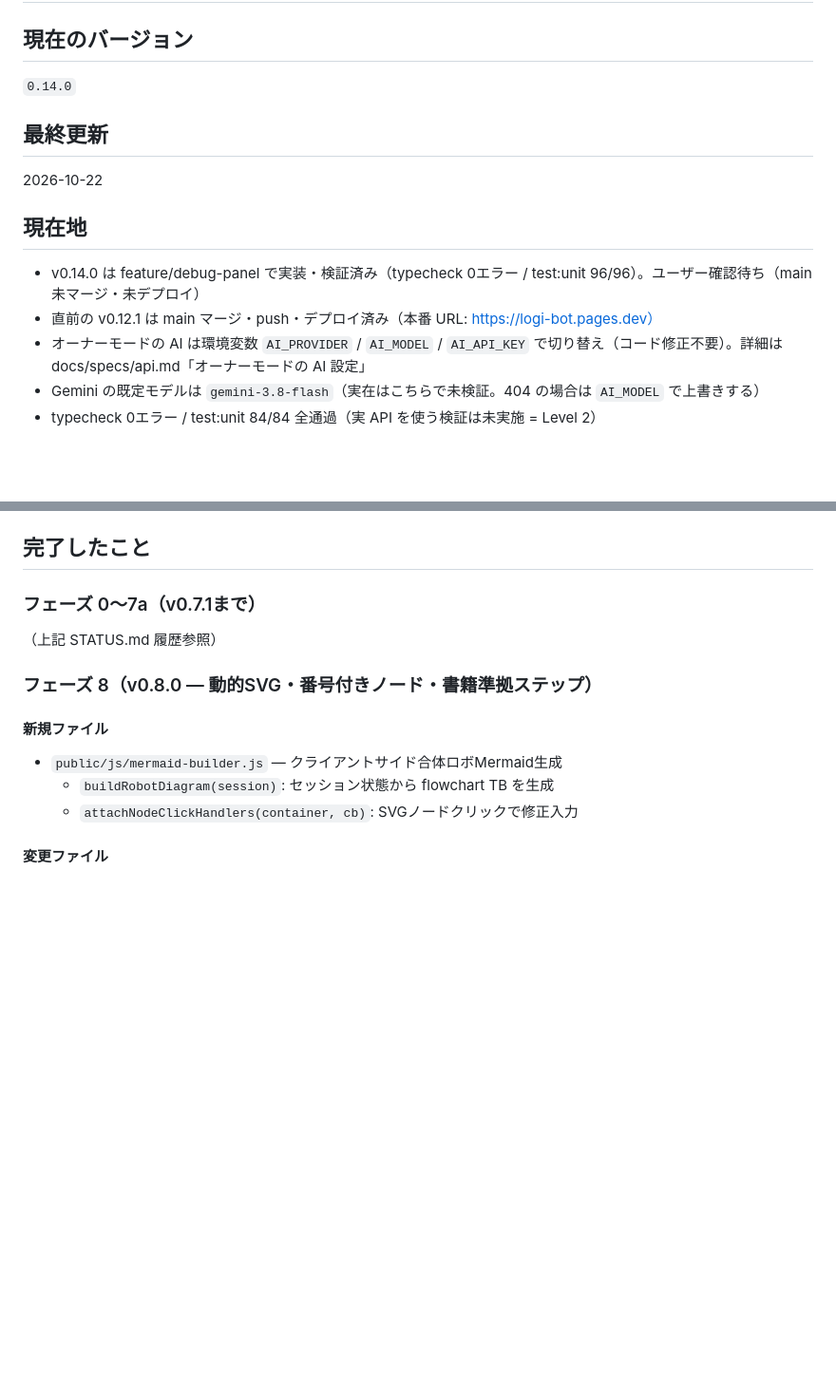
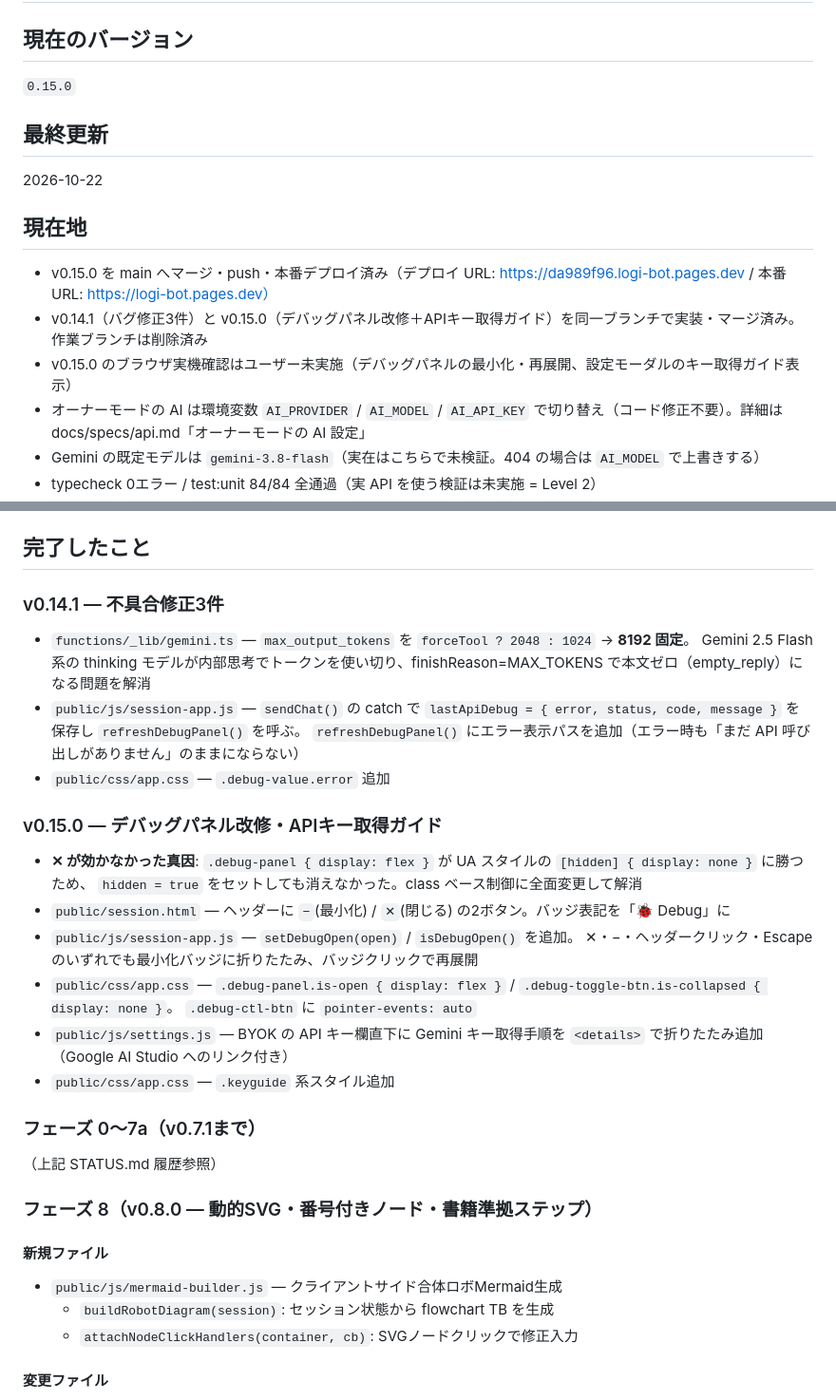
Before and after one commit to t-sumita/logi-bot, a Markdown page: STATUS.md, 2 parts joined by grey strips. Shown at 95% size. GitHub-like rendering; blank space fills up the shorter version.

Commit message:
docs: v0.15.0 の作業状況を STATUS.md に記録

```diff
--- a/STATUS.md
+++ b/STATUS.md
@@ -1,14 +1,15 @@
 # STATUS.md — 作業状況
 
 ## 現在のバージョン
-`0.14.0`
+`0.15.0`
 
 ## 最終更新
 2026-10-22
 
 ## 現在地
-- v0.14.0 は feature/debug-panel で実装・検証済み（typecheck 0エラー / test:unit 96/96）。ユーザー確認待ち（main 未マージ・未デプロイ）
-- 直前の v0.12.1 は main マージ・push・デプロイ済み（本番 URL: https://logi-bot.pages.dev）
+- v0.15.0 を main へマージ・push・本番デプロイ済み（デプロイ URL: https://da989f96.logi-bot.pages.dev / 本番 URL: https://logi-bot.pages.dev）
+- v0.14.1（バグ修正3件）と v0.15.0（デバッグパネル改修＋APIキー取得ガイド）を同一ブランチで実装・マージ済み。作業ブランチは削除済み
+- v0.15.0 のブラウザ実機確認はユーザー未実施（デバッグパネルの最小化・再展開、設定モーダルのキー取得ガイド表示）
 - オーナーモードの AI は環境変数 `AI_PROVIDER` / `AI_MODEL` / `AI_API_KEY` で切り替え（コード修正不要）。詳細は docs/specs/api.md「オーナーモードの AI 設定」
 - Gemini の既定モデルは `gemini-3.8-flash`（実在はこちらで未検証。404 の場合は `AI_MODEL` で上書きする）
 - typecheck 0エラー / test:unit 84/84 全通過（実 API を使う検証は未実施 = Level 2）
@@ -21,6 +22,24 @@
   （`git add` はファイル名を個別指定すること）
 
 ## 完了したこと
+
+### v0.14.1 — 不具合修正3件
+- `functions/_lib/gemini.ts` — `max_output_tokens` を `forceTool ? 2048 : 1024` → **8192 固定**。
+  Gemini 2.5 Flash 系の thinking モデルが内部思考でトークンを使い切り、finishReason=MAX_TOKENS で本文ゼロ（empty_reply）になる問題を解消
+- `public/js/session-app.js` — `sendChat()` の catch で `lastApiDebug = { error, status, code, message }` を保存し `refreshDebugPanel()` を呼ぶ。
+  `refreshDebugPanel()` にエラー表示パスを追加（エラー時も「まだ API 呼び出しがありません」のままにならない）
+- `public/css/app.css` — `.debug-value.error` 追加
+
+### v0.15.0 — デバッグパネル改修・APIキー取得ガイド
+- **✕ が効かなかった真因**: `.debug-panel { display: flex }` が UA スタイルの `[hidden] { display: none }` に勝つため、
+  `hidden = true` をセットしても消えなかった。class ベース制御に全面変更して解消
+- `public/session.html` — ヘッダーに `−`(最小化) / `✕`(閉じる) の2ボタン。バッジ表記を「🐞 Debug」に
+- `public/js/session-app.js` — `setDebugOpen(open)` / `isDebugOpen()` を追加。
+  ✕・−・ヘッダークリック・Escape のいずれでも最小化バッジに折りたたみ、バッジクリックで再展開
+- `public/css/app.css` — `.debug-panel.is-open { display: flex }` / `.debug-toggle-btn.is-collapsed { display: none }`。
+  `.debug-ctl-btn` に `pointer-events: auto`
+- `public/js/settings.js` — BYOK の API キー欄直下に Gemini キー取得手順を `<details>` で折りたたみ追加（Google AI Studio へのリンク付き）
+- `public/css/app.css` — `.keyguide` 系スタイル追加
 
 ### フェーズ 0〜7a（v0.7.1まで）
 （上記 STATUS.md 履歴参照）
```
